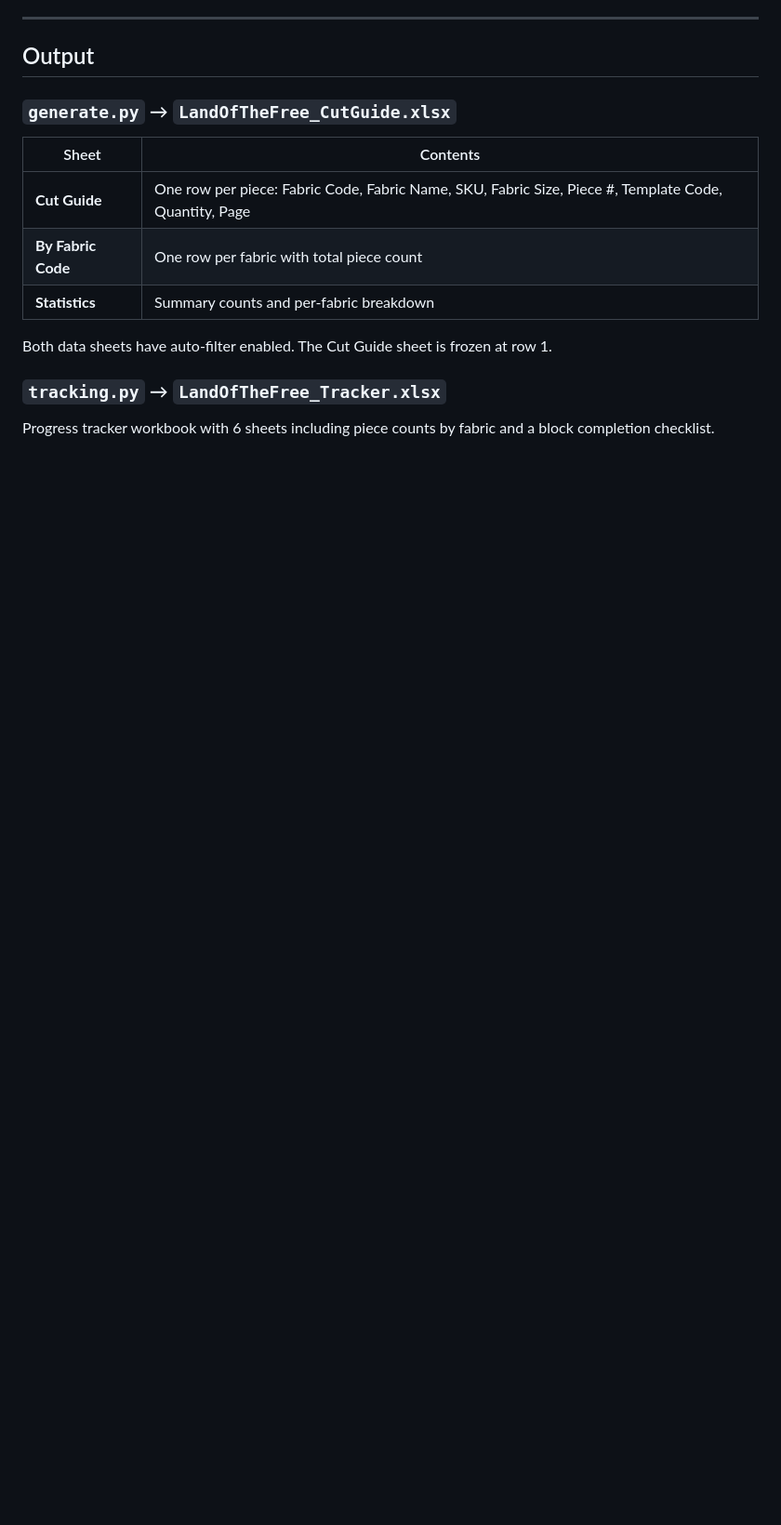
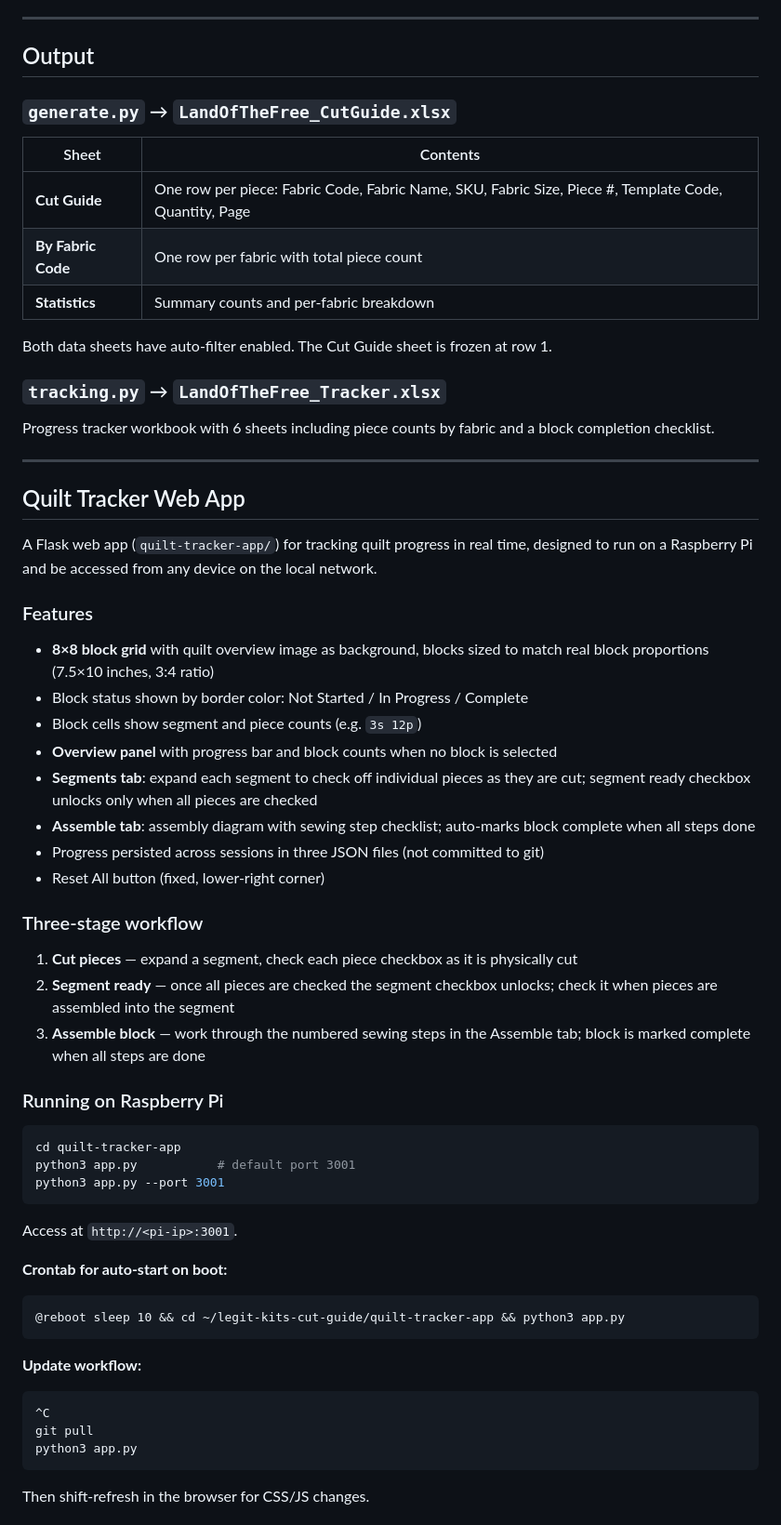
Before and after one commit to Peterh226/legit-kits-cut-guide, a Markdown page: README.md, the part around one of its changes. Shown at 93% size. GitHub-like rendering; blank space fills up the shorter version.

Commit message:
Update README with quilt tracker web app documentation
Co-Authored-By: Claude Sonnet 4.6 <noreply@anthropic.com>

````diff
--- a/README.md
+++ b/README.md
@@ -21,3 +21,50 @@ Both data sheets have auto-filter enabled. The Cut Guide sheet is frozen at row
 ### `tracking.py` → `LandOfTheFree_Tracker.xlsx`
 
 Progress tracker workbook with 6 sheets including piece counts by fabric and a block completion checklist.
+
+---
+
+## Quilt Tracker Web App
+
+A Flask web app (`quilt-tracker-app/`) for tracking quilt progress in real time, designed to run on a Raspberry Pi and be accessed from any device on the local network.
+
+### Features
+
+- **8×8 block grid** with quilt overview image as background, blocks sized to match real block proportions (7.5×10 inches, 3:4 ratio)
+- Block status shown by border color: Not Started / In Progress / Complete
+- Block cells show segment and piece counts (e.g. `3s 12p`)
+- **Overview panel** with progress bar and block counts when no block is selected
+- **Segments tab**: expand each segment to check off individual pieces as they are cut; segment ready checkbox unlocks only when all pieces are checked
+- **Assemble tab**: assembly diagram with sewing step checklist; auto-marks block complete when all steps done
+- Progress persisted across sessions in three JSON files (not committed to git)
+- Reset All button (fixed, lower-right corner)
+
+### Three-stage workflow
+
+1. **Cut pieces** — expand a segment, check each piece checkbox as it is physically cut
+2. **Segment ready** — once all pieces are checked the segment checkbox unlocks; check it when pieces are assembled into the segment
+3. **Assemble block** — work through the numbered sewing steps in the Assemble tab; block is marked complete when all steps are done
+
+### Running on Raspberry Pi
+
+```bash
+cd quilt-tracker-app
+python3 app.py           # default port 3001
+python3 app.py --port 3001
+```
+
+Access at `http://<pi-ip>:3001`.
+
+**Crontab for auto-start on boot:**
+```
+@reboot sleep 10 && cd ~/legit-kits-cut-guide/quilt-tracker-app && python3 app.py
+```
+
+**Update workflow:**
+```bash
+^C
+git pull
+python3 app.py
+```
+Then shift-refresh in the browser for CSS/JS changes.
+
````
Also changed, not shown: other parts of README.md (+25 -1 lines).
